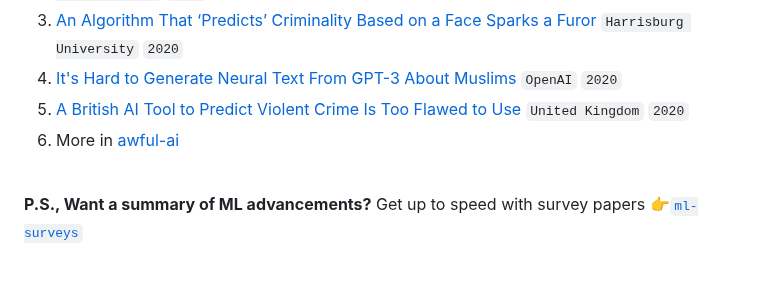
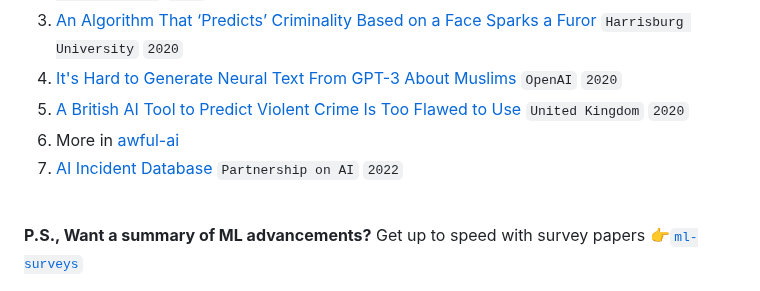
Before and after one commit to eugeneyan/applied-ml, a Markdown page: README.md, the part around the change. GitHub-like rendering.

Commit message:
Add AI Incident Database

```diff
--- a/README.md
+++ b/README.md
@@ -643,6 +643,7 @@ P.P.S, Looking for guides and interviews on applying ML? 👉[`applyingML`](http
 4. [It's Hard to Generate Neural Text From GPT-3 About Muslims](https://twitter.com/abidlabs/status/1291165311329341440) `OpenAI` `2020`
 5. [A British AI Tool to Predict Violent Crime Is Too Flawed to Use](https://www.wired.co.uk/article/police-violence-prediction-ndas) `United Kingdom` `2020`
 6. More in [awful-ai](https://github.com/daviddao/awful-ai)
+7. [AI Incident Database](https://incidentdatabase.ai/) `Partnership on AI` `2022`
 
 <br>
 
```
